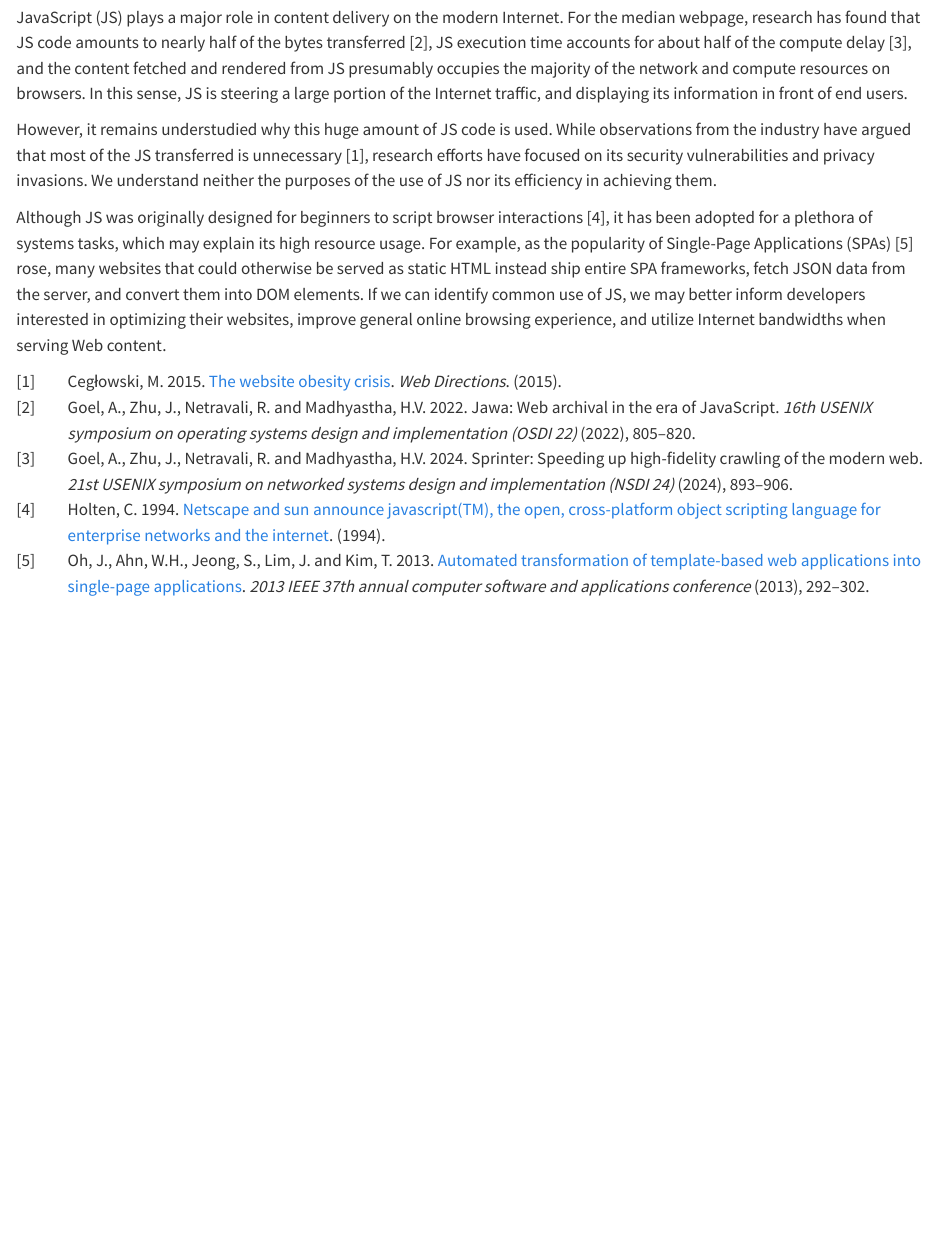
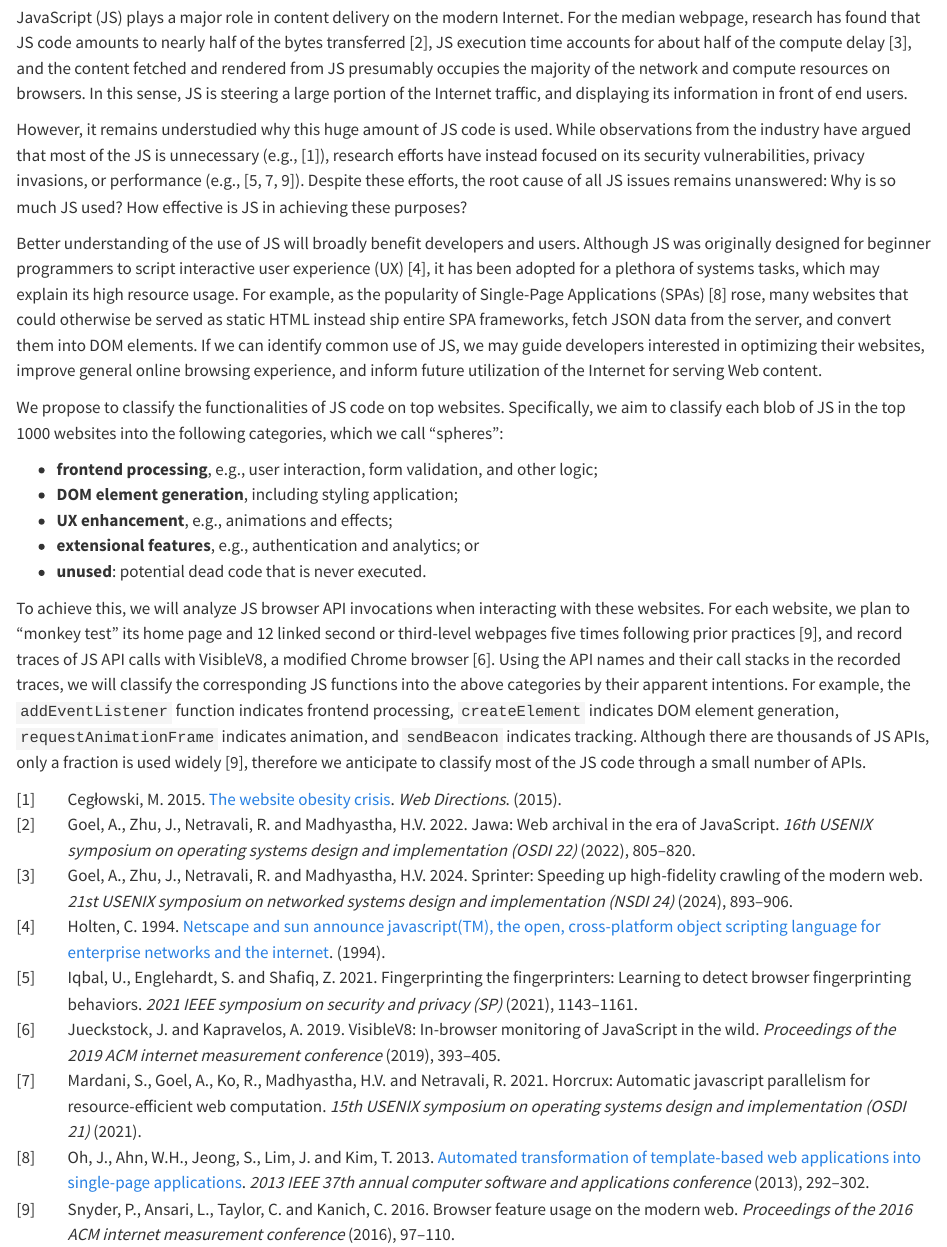
Before and after one commit to SichangHe/JSphere, a Quarto document (proposal.qmd): the page in a window 1100 px wide, from 210 px down. Rendered offline with R 4.5, knitr and Pandoc in place of Quarto, with nearby package versions.

Commit message:
proposal: revise needs;add plan

```diff
--- a/main.bib
+++ b/main.bib
@@ -20,6 +20,35 @@
   year          = {2015},
   url           = {https://idlewords.com/talks/website\_obesity.htm}
 }
+@inproceedings{snyder2016browser,
+  title         = {Browser feature usage on the modern web},
+  author        = {Snyder, Peter and Ansari, Lara and Taylor, Cynthia and Kanich, Chris},
+  booktitle     = {Proceedings of the 2016 ACM Internet Measurement Conference},
+  pages         = {97--110},
+  year          = {2016}
+}
+@inproceedings{jueckstock2019visiblev8,
+  title         = {{VisibleV8}: In-browser Monitoring of JavaScript in the Wild},
+  author        = {Jueckstock, Jordan and Kapravelos, Alexandros},
+  booktitle     = {Proceedings of the 2019 ACM Internet Measurement Conference},
+  pages         = {393--405},
+  year          = {2019},
+  organization  = {ACM}
+}
+@inproceedings{iqbal2021fingerprinting,
+  title         = {Fingerprinting the fingerprinters: Learning to detect browser fingerprinting behaviors},
+  author        = {Iqbal, Umar and Englehardt, Steven and Shafiq, Zubair},
+  booktitle     = {2021 IEEE Symposium on Security and Privacy (SP)},
+  pages         = {1143--1161},
+  year          = {2021},
+  organization  = {IEEE}
+}
+@inproceedings{mardani2021horcrux,
+  title         = {Horcrux: Automatic javascript parallelism for resource-efficient web computation},
+  author        = {Mardani, Shaghayegh and Goel, Ayush and Ko, Ronny and Madhyastha, Harsha V and Netravali, Ravi},
+  booktitle     = {15th USENIX Symposium on Operating Systems Design and Implementation (OSDI 21)},
+  year          = {2021}
+}
 @inproceedings{goel2022jawa,
   title         = {Jawa: Web Archival in the Era of JavaScript},
   author        = {Goel, Ayush and Zhu, Jingyuan and Netravali, Ravi and Madhyastha, Harsha V},
--- a/proposal.qmd
+++ b/proposal.qmd
@@ -28,24 +28,56 @@ displaying its information in front of end users.
 -->
 However, it remains understudied why this huge amount of JS code is used.
 While observations from the industry have argued that most of
-the JS transferred is unnecessary [@ceglowski2015website],
-<!-- TODO: cite examples. -->
-research efforts have focused on its security vulnerabilities and
-privacy invasions.
-We understand neither the purposes of the use of JS nor its efficiency in
-achieving them.
+the JS is unnecessary (e.g., [@ceglowski2015website]),
+research efforts have instead focused on its security vulnerabilities,
+privacy invasions, or performance (e.g., [@snyder2016browser;
+@iqbal2021fingerprinting; @mardani2021horcrux]).
+Despite these efforts, the root cause of all JS issues remains unanswered:
+Why is so much JS used? How effective is JS in achieving these purposes?
 
 <!-- 1. What need will your research address? -->
-Although JS was originally designed for beginners to
-script browser interactions [@paolini1994netscape], it has been adopted for
-a plethora of systems tasks, which may explain its high resource usage.
+Better understanding of the use of JS will broadly benefit developers and
+users.
+Although JS was originally designed for beginner programmers to
+script interactive user experience (UX) [@paolini1994netscape],
+it has been adopted for a plethora of systems tasks, which
+may explain its high resource usage.
 For example, as the popularity of Single-Page Applications (SPAs)
 [@oh2013automated] rose, many websites that could otherwise be served as
 static HTML instead ship entire SPA frameworks, fetch JSON data from
 the server, and convert them into DOM elements.
-If we can identify common use of JS,
-we may better inform developers interested in optimizing their websites,
-improve general online browsing experience, and
-utilize Internet bandwidths when serving Web content.
+If we can identify common use of JS, we may guide developers interested in
+optimizing their websites, improve general online browsing experience, and
+inform future utilization of the Internet for serving Web content.
+
+<!-- 1. What research you plan to do (briefly, a paragraph or so).
+    (What is approach, from NABC.) -->
+We propose to classify the functionalities of JS code on top websites.
+Specifically, we aim to classify each blob of JS in
+the top 1000 websites into the following categories, which we call "spheres":
+
+- **frontend processing**, e.g., user interaction, form validation, and
+    other logic;
+- **DOM element generation**, including styling application;
+- **UX enhancement**, e.g., animations and effects;
+- **extensional features**, e.g., authentication and analytics; or
+- **unused**: potential dead code that is never executed.
+
+To achieve this, we will analyze JS browser API invocations when
+interacting with these websites.
+For each website, we plan to "monkey test" its home page and
+12 linked second or
+third-level webpages five times following prior practices [@snyder2016browser],
+and record traces of JS API calls with VisibleV8,
+a modified Chrome browser [@jueckstock2019visiblev8].
+Using the API names and their call stacks in the recorded traces,
+we will classify the corresponding JS functions into the above categories by
+their apparent intentions.
+For example, the `addEventListener` function indicates frontend processing,
+`createElement` indicates DOM element generation, `requestAnimationFrame`
+indicates animation, and `sendBeacon` indicates tracking.
+Although there are thousands of JS APIs,
+only a fraction is used widely [@snyder2016browser], therefore we anticipate to
+classify most of the JS code through a small number of APIs.
 
 <!--
```
Also changed, not shown: proposal.qmd (16 more changed lines).
